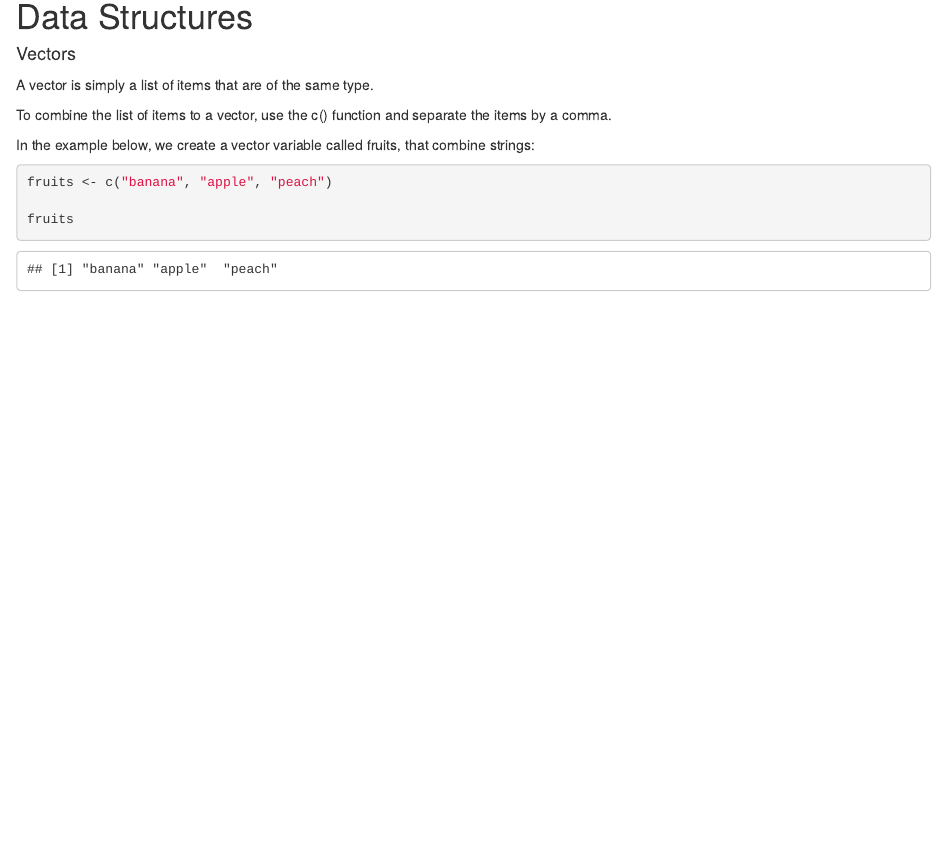
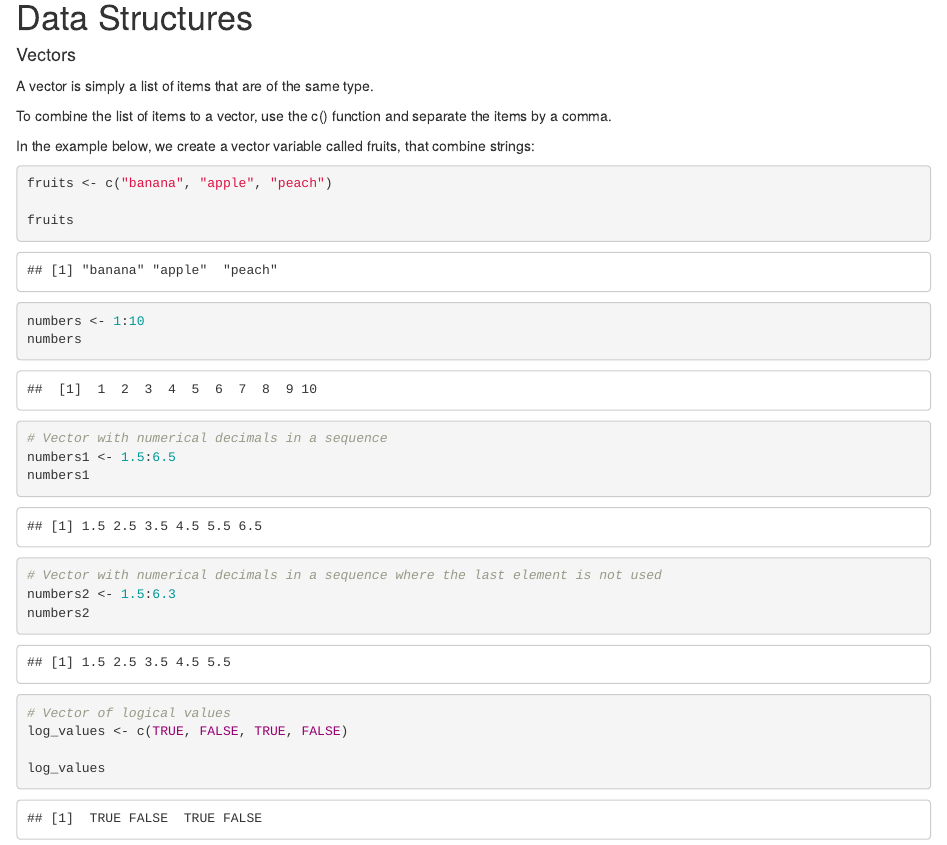
Before and after one commit to TahaBerk58/R, an R Markdown document (learn/learn2.Rmd): the page in a window 1100 px wide, from 120 px down before the commit and from 110 px down after it, so that both start at the same text. Rendered offline with R 4.5, knitr and Pandoc, with nearby package versions.

Commit message:
update learn2.rmd

````diff
--- a/learn/learn2.Rmd
+++ b/learn/learn2.Rmd
@@ -18,3 +18,22 @@ fruits <- c("banana", "apple", "peach")
 
 fruits
 ```
+```{r}
+numbers <- 1:10
+numbers
+```
+```{r}
+# Vector with numerical decimals in a sequence
+numbers1 <- 1.5:6.5
+numbers1
+
+# Vector with numerical decimals in a sequence where the last element is not used
+numbers2 <- 1.5:6.3
+numbers2
+```
+```{r}
+# Vector of logical values
+log_values <- c(TRUE, FALSE, TRUE, FALSE)
+
+log_values
+```
````
